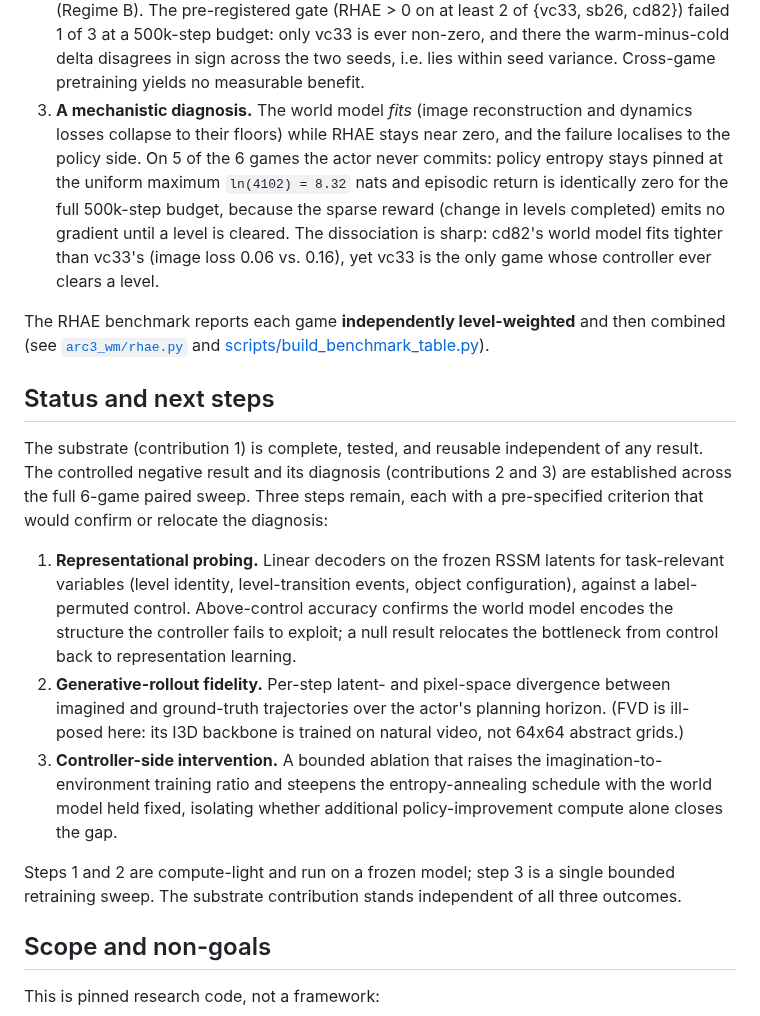
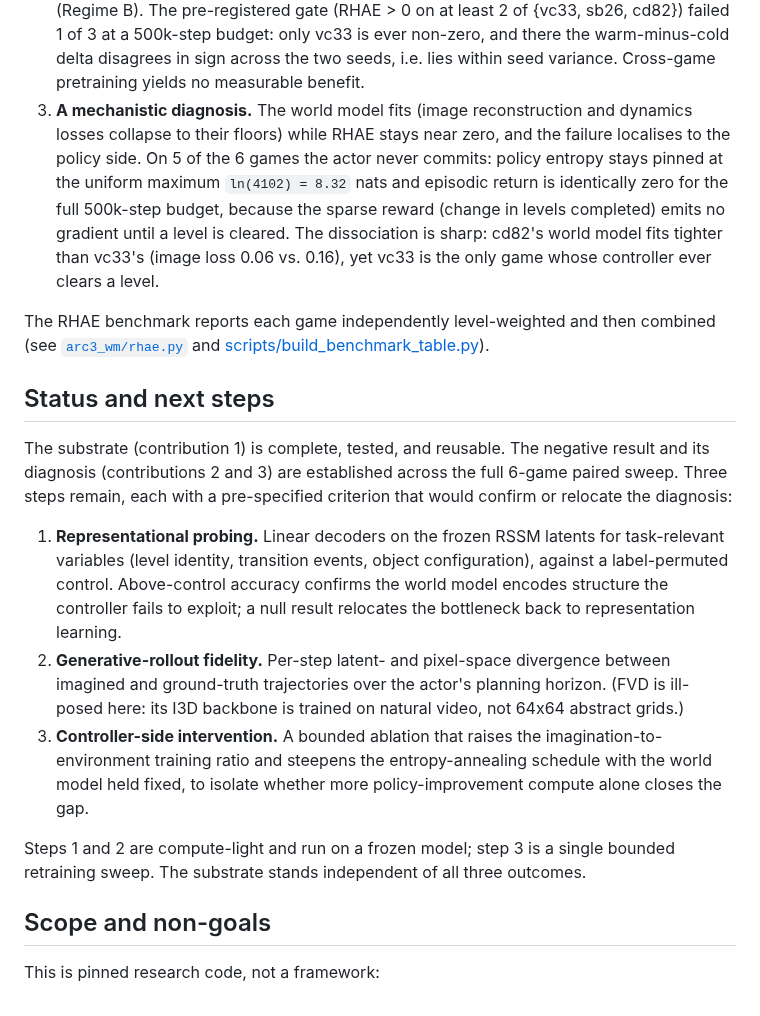
Before and after one commit to ssrhaso/arc3-wm, a Markdown page: README.md, the part around the change. GitHub-like rendering.

Commit message:
DOCS: tighten README contribution and status sections

```diff
--- a/README.md
+++ b/README.md
@@ -94,7 +94,7 @@ of durability:
    ever non-zero, and there the warm-minus-cold delta disagrees in sign
    across the two seeds, i.e. lies within seed variance. Cross-game
    pretraining yields no measurable benefit.
-3. **A mechanistic diagnosis.** The world model *fits* (image
+3. **A mechanistic diagnosis.** The world model fits (image
    reconstruction and dynamics losses collapse to their floors) while
    RHAE stays near zero, and the failure localises to the policy side.
    On 5 of the 6 games the actor never commits: policy entropy stays
@@ -105,36 +105,36 @@ of durability:
    tighter than vc33's (image loss 0.06 vs. 0.16), yet vc33 is the only
    game whose controller ever clears a level.
 
-The RHAE benchmark reports each game **independently level-weighted**
-and then combined (see [`arc3_wm/rhae.py`](arc3_wm/rhae.py) and
+The RHAE benchmark reports each game independently level-weighted and
+then combined (see [`arc3_wm/rhae.py`](arc3_wm/rhae.py) and
 [scripts/build_benchmark_table.py](scripts/build_benchmark_table.py)).
 
 ## Status and next steps
 
-The substrate (contribution 1) is complete, tested, and reusable
-independent of any result. The controlled negative result and its
-diagnosis (contributions 2 and 3) are established across the full
-6-game paired sweep. Three steps remain, each with a pre-specified
-criterion that would confirm or relocate the diagnosis:
+The substrate (contribution 1) is complete, tested, and reusable. The
+negative result and its diagnosis (contributions 2 and 3) are
+established across the full 6-game paired sweep. Three steps remain,
+each with a pre-specified criterion that would confirm or relocate the
+diagnosis:
 
 1. **Representational probing.** Linear decoders on the frozen RSSM
-   latents for task-relevant variables (level identity, level-transition
+   latents for task-relevant variables (level identity, transition
    events, object configuration), against a label-permuted control.
-   Above-control accuracy confirms the world model encodes the structure
+   Above-control accuracy confirms the world model encodes structure
    the controller fails to exploit; a null result relocates the
-   bottleneck from control back to representation learning.
+   bottleneck back to representation learning.
 2. **Generative-rollout fidelity.** Per-step latent- and pixel-space
    divergence between imagined and ground-truth trajectories over the
    actor's planning horizon. (FVD is ill-posed here: its I3D backbone is
    trained on natural video, not 64x64 abstract grids.)
 3. **Controller-side intervention.** A bounded ablation that raises the
    imagination-to-environment training ratio and steepens the
-   entropy-annealing schedule with the world model held fixed, isolating
-   whether additional policy-improvement compute alone closes the gap.
+   entropy-annealing schedule with the world model held fixed, to
+   isolate whether more policy-improvement compute alone closes the gap.
 
 Steps 1 and 2 are compute-light and run on a frozen model; step 3 is a
-single bounded retraining sweep. The substrate contribution stands
-independent of all three outcomes.
+single bounded retraining sweep. The substrate stands independent of all
+three outcomes.
 
 ## Scope and non-goals
 
```
